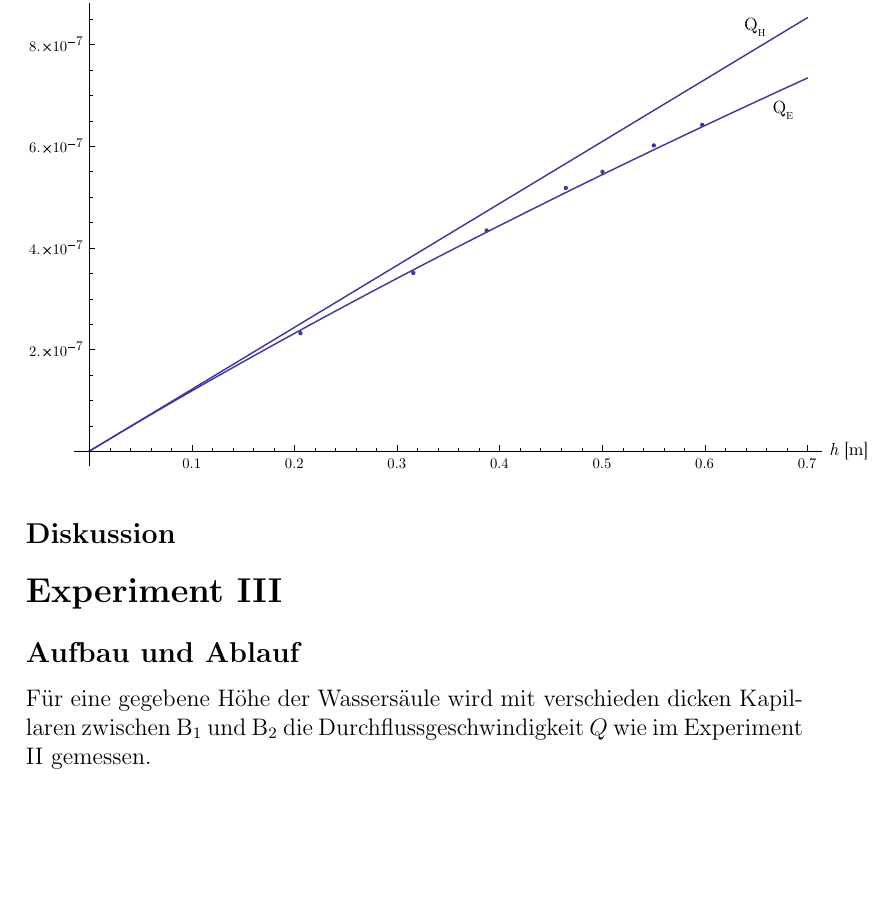
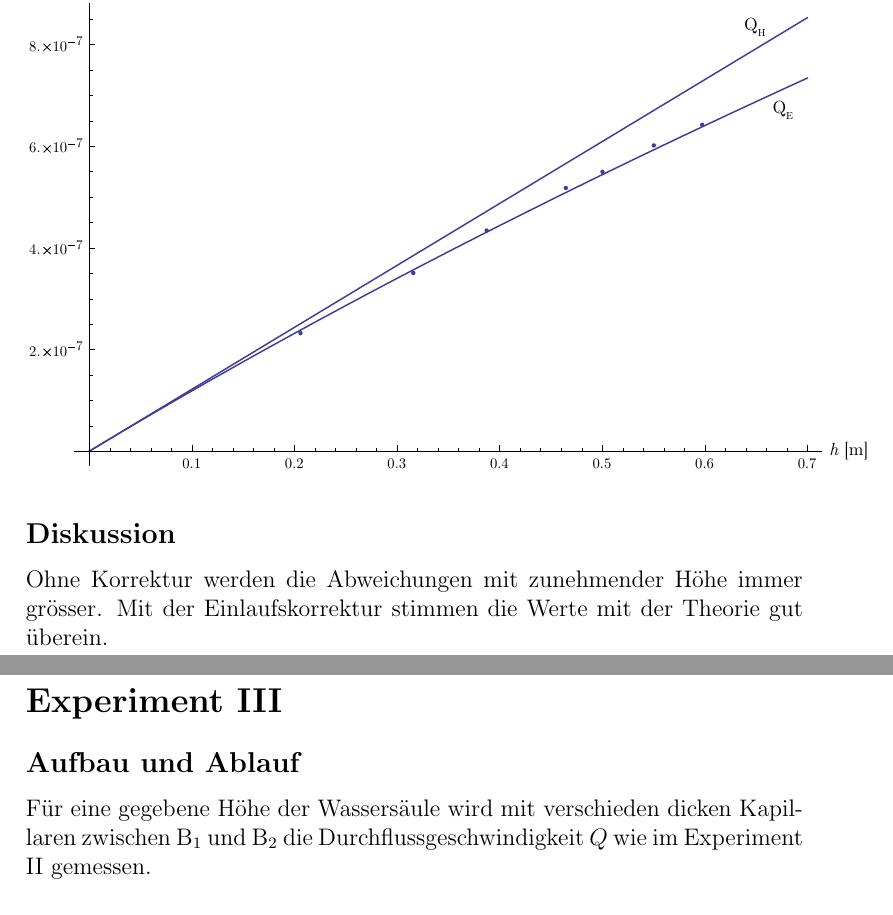
Before and after one commit to SpecialTaskForce/Praktikum-Physik, a LaTeX document (5/Hydrodynamik.tex): part of page 4 of 7 before the commit and two parts of pages 4 and 5 of 7 after it, the two joined at a grey line, cut so that both start at the same text, the shorter picture padded with empty space. Compiled offline with pdfLaTeX.

Commit message:
discussion II

```diff
--- a/5/Hydrodynamik.tex
+++ b/5/Hydrodynamik.tex
@@ -102,7 +102,7 @@ $h$ [cm]&$Q$ [ml/min]\\
 \end{center}
 
 \subsection*{Diskussion}
-
+Ohne Korrektur werden die Abweichungen mit zunehmender H\"ohe immer gr\"osser. Mit der Einlaufskorrektur stimmen die Werte mit der Theorie gut \"uberein.
 
 \section*{Experiment III}
 
```
